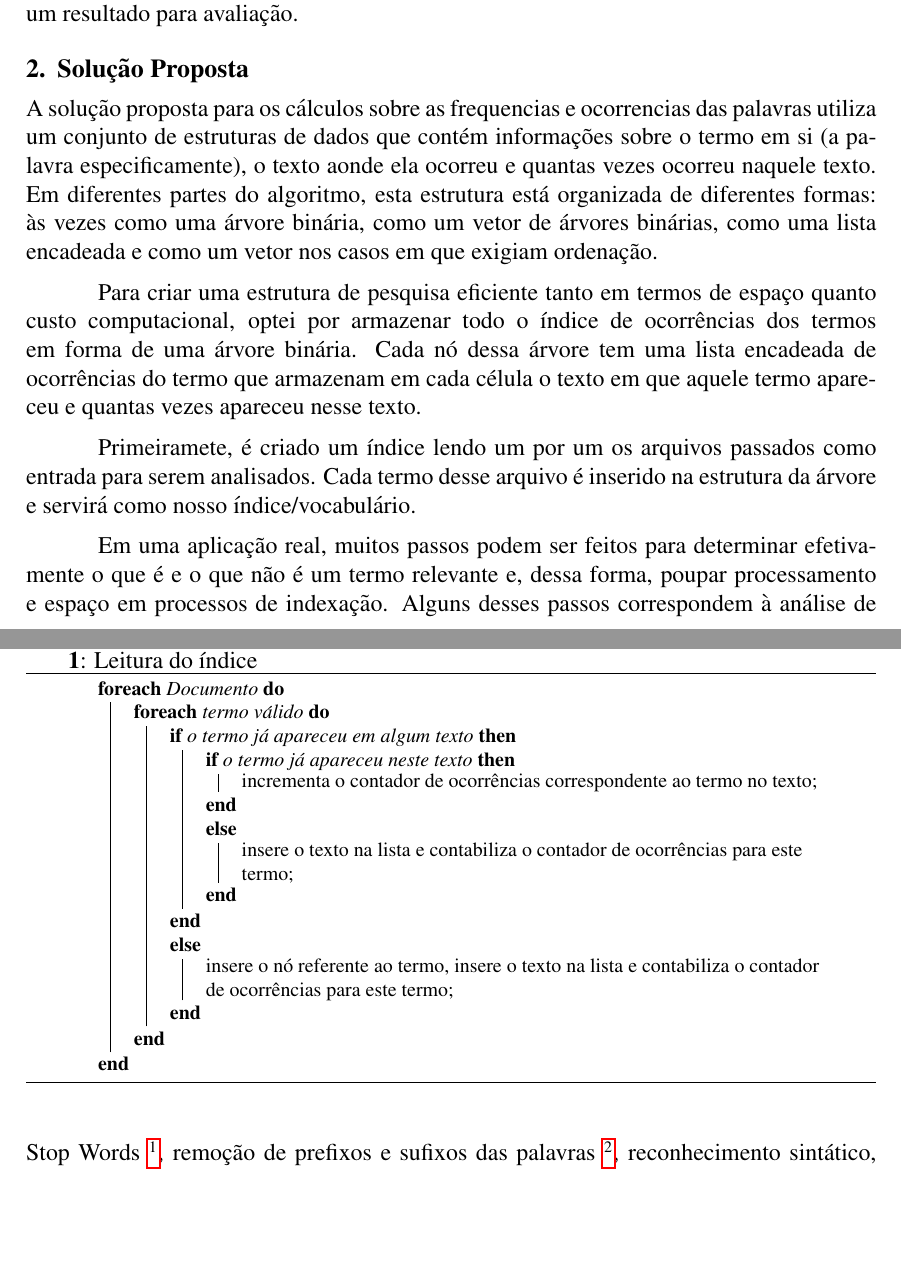
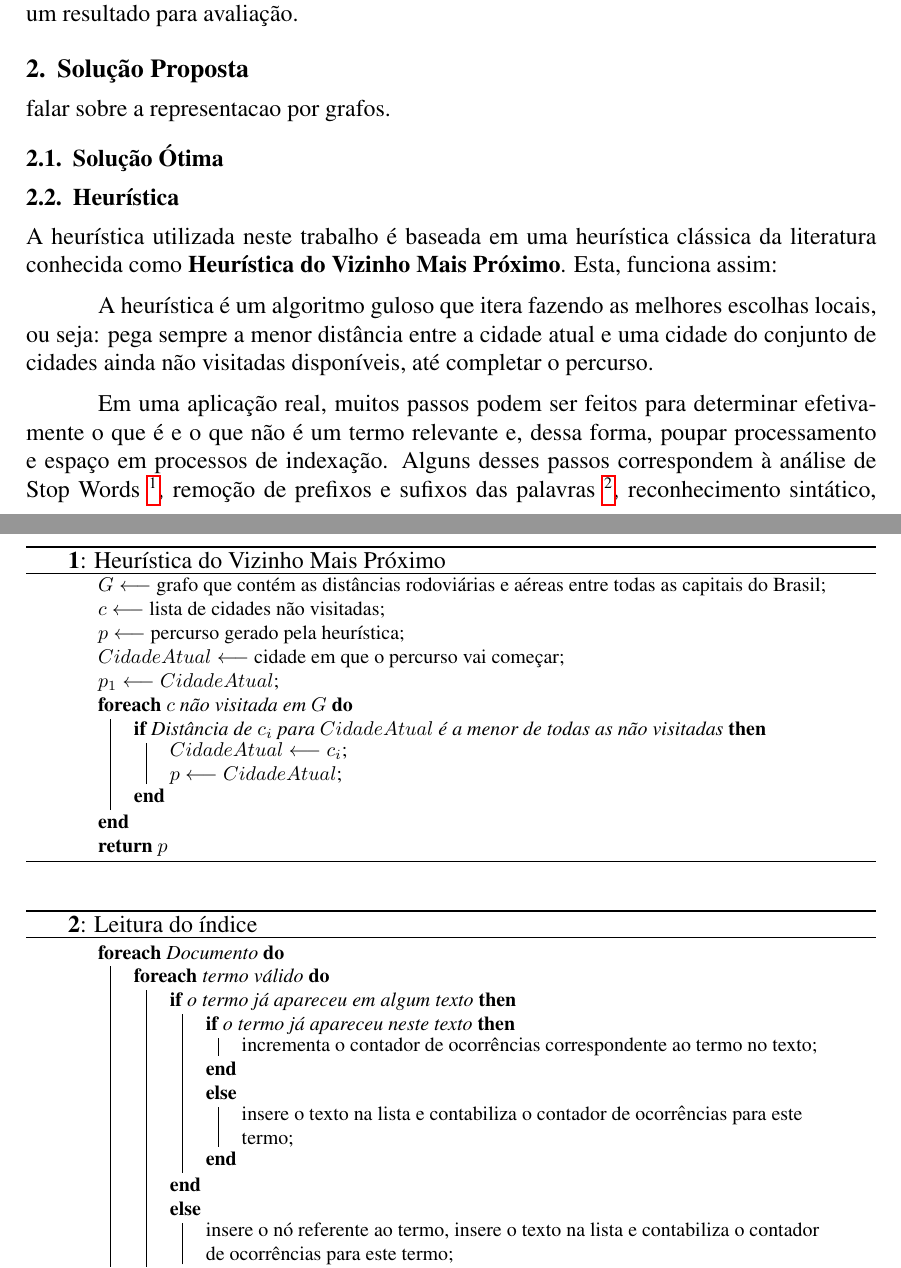
Before and after one commit to taiar/tp3, a LaTeX document (doc/tp3.tex): two parts of pages 2 and 3 of 7, joined at a grey line, cut so that both start at the same text, the shorter picture padded with empty space. Compiled offline with pdfLaTeX.

Commit message:
alteracao

```diff
--- a/doc/tp3.tex
+++ b/doc/tp3.tex
@@ -105,6 +105,38 @@ um resultado para avaliação.
 \section{Solução Proposta}
 \label{solucao_proposta}
 
+falar sobre a representacao por grafos.
+
+\subsection{Solução Ótima}
+
+
+\subsection{Heurística}
+A heurística utilizada neste trabalho é baseada em uma heurística clássica da literatura
+conhecida como \textbf{Heurística do Vizinho Mais Próximo}. Esta, funciona assim:
+
+\begin{algorithm}[h!]
+\begin{footnotesize}
+  $G \longleftarrow $ grafo que contém as distâncias rodoviárias e aéreas entre todas as
+  capitais do Brasil\;
+  $c \longleftarrow $ lista de cidades não visitadas\;
+  $p \longleftarrow $ percurso gerado pela heurística\;
+  $CidadeAtual \longleftarrow $ cidade em que o percurso vai começar\;
+  $p_{1} \longleftarrow CidadeAtual$\;
+  \ForEach{$c$ não visitada em $G$}{
+    \If{Distância de $c_{i}$ para $CidadeAtual$ é a menor de todas as não visitadas}{
+      $CidadeAtual \longleftarrow c_{i}$\;
+      $p \longleftarrow CidadeAtual$\;
+    }
+  }
+  \Return{$p$}
+\caption{Heurística do Vizinho Mais Próximo}
+\end{footnotesize}
+\end{algorithm}
+
+A heurística é um algoritmo guloso que itera fazendo as melhores escolhas locais, ou seja:
+pega sempre a menor distância entre a cidade atual e uma cidade do conjunto de cidades ainda
+não visitadas disponíveis, até completar o percurso.
+
 % algoritmo da heuristica:
 % modificacao na heuristica do vizinho mais proximo
 % 1 - esta na cidade inicial e escolhe qual a proxima baseada na distancia de carro
@@ -118,24 +150,6 @@ um resultado para avaliação.
 % --------------> isso significa que a heuristica nao funcionou para esta instancia por que
 % --------------> o caminho escolhido nao foi pequeno o suficiente. ou ainda, que o caminho nunca poderia
 % --------------> ser completado com o dinheiro disponivel nos dias disponiveis
-
-A solução proposta para os cálculos sobre as frequencias e ocorrencias das
-palavras utiliza um conjunto de estruturas de dados que contém informações sobre
-o termo em si (a palavra especificamente), o texto aonde ela ocorreu e quantas
-vezes ocorreu naquele texto. Em diferentes partes do algoritmo, esta estrutura está
-organizada de diferentes formas: às vezes como uma árvore binária, como um vetor
-de árvores binárias, como uma lista encadeada e como um vetor nos casos em que
-exigiam ordenação.
-
-Para criar uma estrutura de pesquisa eficiente tanto em termos de espaço quanto
-custo computacional, optei por armazenar todo o índice de ocorrências dos termos
-em forma de uma árvore binária. Cada nó dessa árvore tem uma lista encadeada de
-ocorrências do termo que armazenam em cada célula o texto em que aquele termo
-apareceu e quantas vezes apareceu nesse texto.
-
-Primeiramete, é criado um índice lendo um por um os arquivos passados como
-entrada para serem analisados. Cada termo desse arquivo é inserido na estrutura
-da árvore e servirá como nosso índice/vocabulário.
 
 \begin{algorithm}[h!]
 \begin{footnotesize}
```
Also changed, not shown: doc/tp3.tex (14 more changed lines).
